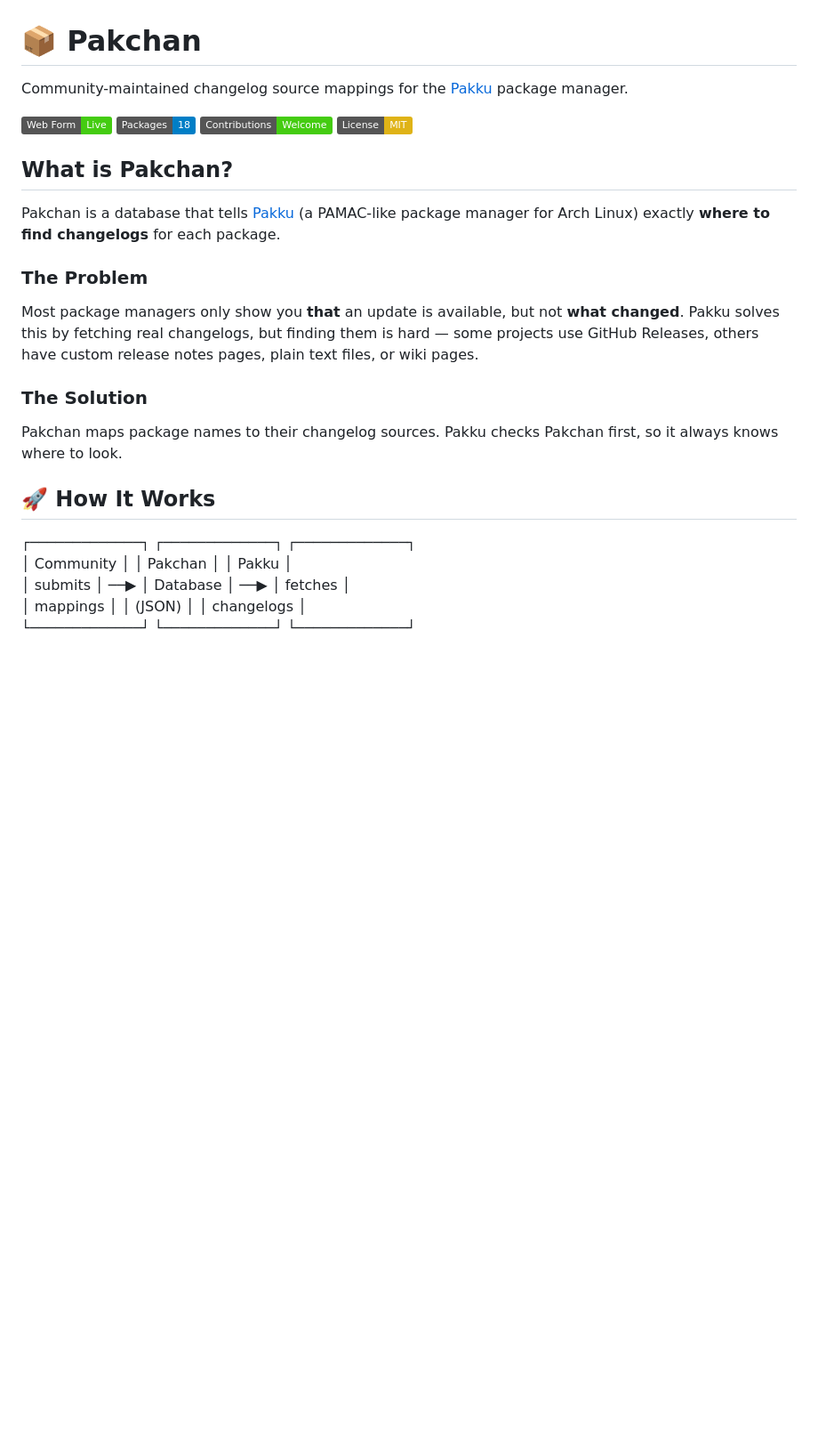
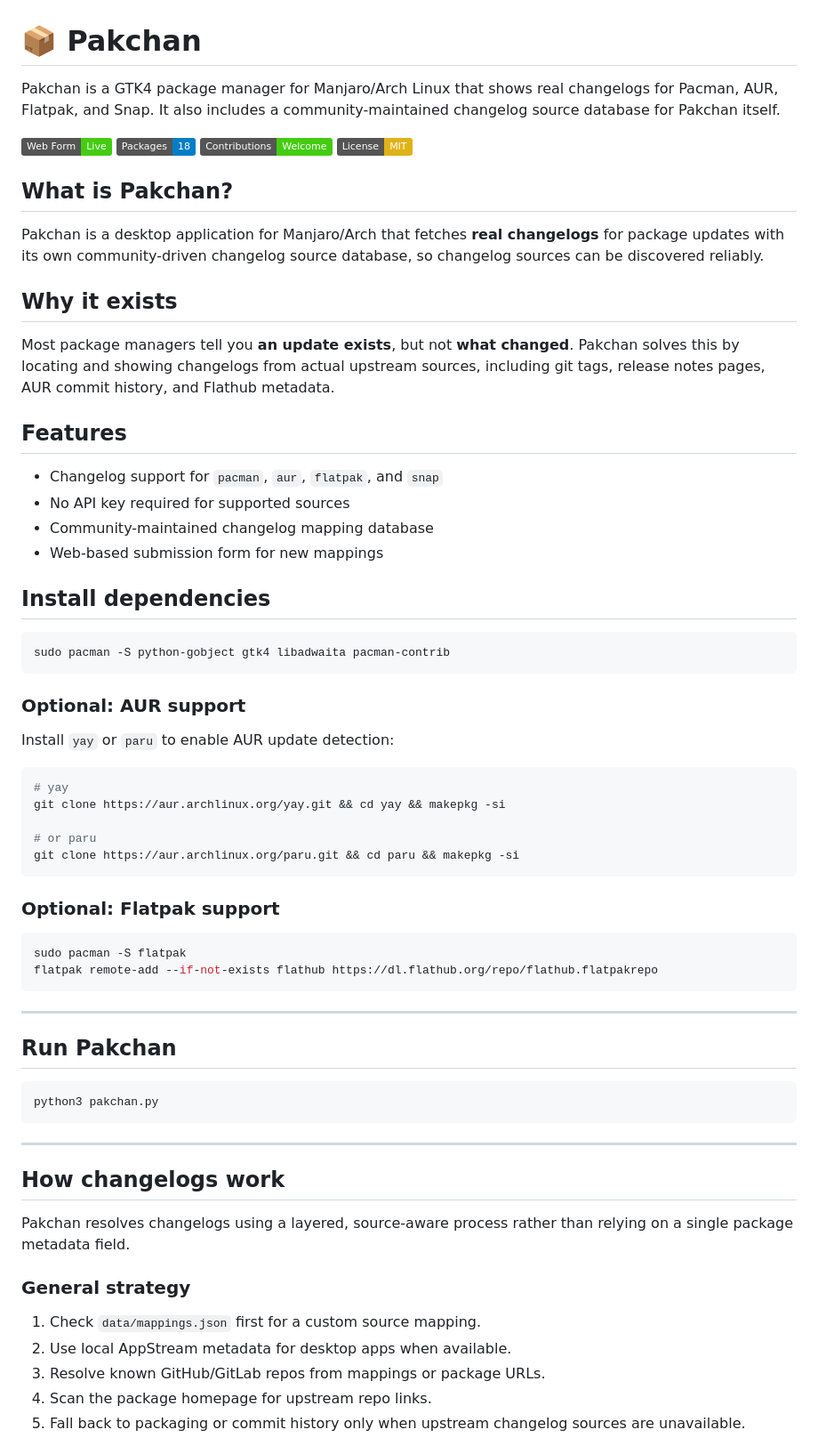
Before and after one commit to dodog/pakchan, a Markdown page: README.md, the part around one of its changes. Shown at 89% size. GitHub-like rendering; badges without logos; blank space fills up the shorter version.

````diff
--- a/README.md
+++ b/README.md
@@ -1,6 +1,7 @@
 # 📦 Pakchan
 
-Community-maintained changelog source mappings for the [Pakku](https://github.com/dodog/pakku) package manager.
+Pakchan is a GTK4 package manager for Manjaro/Arch Linux that shows real changelogs for Pacman, AUR, Flatpak, and Snap.
+It also includes a community-maintained changelog source database for Pakchan itself.
 
 [![GitHub Pages](https://img.shields.io/badge/Web%20Form-Live-brightgreen)](https://dodog.github.io/pakchan/web/)
 [![Packages](https://img.shields.io/badge/Packages-18-blue)](https://dodog.github.io/pakchan/data/mappings.json)
@@ -9,19 +10,64 @@ Community-maintained changelog source mappings for the [Pakku](https://github.co
 
 ## What is Pakchan?
 
-Pakchan is a database that tells [Pakku](https://github.com/dodog/pakku) (a PAMAC-like package manager for Arch Linux) exactly **where to find changelogs** for each package.
+Pakchan is a desktop application for Manjaro/Arch that fetches **real changelogs** for package updates with its own community-driven changelog source database, so changelog sources can be discovered reliably.
 
-### The Problem
+## Why it exists
 
-Most package managers only show you **that** an update is available, but not **what changed**. Pakku solves this by fetching real changelogs, but finding them is hard — some projects use GitHub Releases, others have custom release notes pages, plain text files, or wiki pages.
+Most package managers tell you **an update exists**, but not **what changed**.
+Pakchan solves this by locating and showing changelogs from actual upstream sources, including git tags, release notes pages, AUR commit history, and Flathub metadata.
 
-### The Solution
+## Features
 
-Pakchan maps package names to their changelog sources. Pakku checks Pakchan first, so it always knows where to look.
+- Changelog support for `pacman`, `aur`, `flatpak`, and `snap`
+- No API key required for supported sources
+- Community-maintained changelog mapping database
+- Web-based submission form for new mappings
 
-## 🚀 How It Works
-┌─────────────┐     ┌─────────────┐     ┌─────────────┐
-│ Community   │     │   Pakchan   │     │    Pakku    │
-│ submits     │ ──▶ │  Database   │ ──▶ │   fetches   │
-│ mappings    │     │   (JSON)    │     │ changelogs  │
-└─────────────┘     └─────────────┘     └─────────────┘
+## Install dependencies
+
+```bash
+sudo pacman -S python-gobject gtk4 libadwaita pacman-contrib
+```
+
+### Optional: AUR support
+
+Install `yay` or `paru` to enable AUR update detection:
+
+```bash
+# yay
+git clone https://aur.archlinux.org/yay.git && cd yay && makepkg -si
+
+# or paru
+git clone https://aur.archlinux.org/paru.git && cd paru && makepkg -si
+```
+
+### Optional: Flatpak support
+
+```bash
+sudo pacman -S flatpak
+flatpak remote-add --if-not-exists flathub https://dl.flathub.org/repo/flathub.flatpakrepo
+```
+
+---
+
+## Run Pakchan
+
+```bash
+python3 pakchan.py
+```
+
+---
+
+## How changelogs work
+
+Pakchan resolves changelogs using a layered, source-aware process rather than relying on a single package metadata field.
+
+### General strategy
+
+1. Check `data/mappings.json` first for a custom source mapping.
+2. Use local AppStream metadata for desktop apps when available.
+3. Resolve known GitHub/GitLab repos from mappings or package URLs.
+4. Scan the package homepage for upstream repo links.
+5. Fall back to packaging or commit history only when upstream changelog sources are unavailable.
+
````
Also changed, not shown: other parts of README.md (+100 -78 lines).
